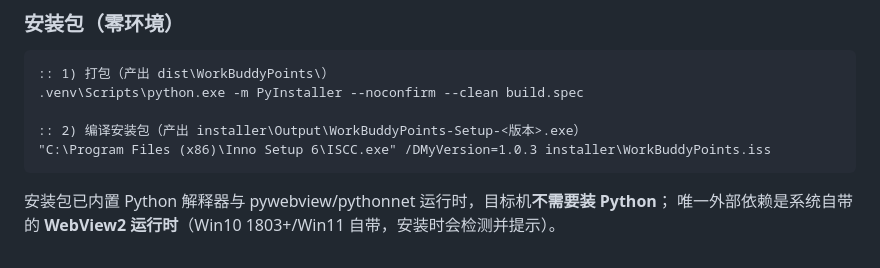
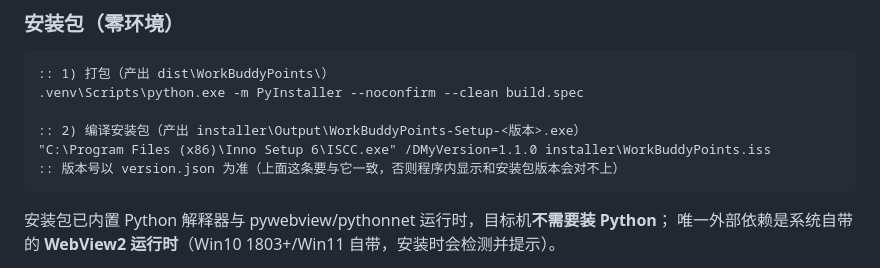
Before and after one commit to Oldfoollearnc/workbuddy-points, a Markdown page: README.md, the part around the change. Drawn GitHub-style.

Commit message:
docs: 打包示例版本号对齐 1.1.0，并注明以 version.json 为准

````diff
--- a/README.md
+++ b/README.md
@@ -48,7 +48,8 @@ python desktop.py --debug   :: 打开 devtools
 .venv\Scripts\python.exe -m PyInstaller --noconfirm --clean build.spec
 
 :: 2) 编译安装包（产出 installer\Output\WorkBuddyPoints-Setup-<版本>.exe）
-"C:\Program Files (x86)\Inno Setup 6\ISCC.exe" /DMyVersion=1.0.3 installer\WorkBuddyPoints.iss
+"C:\Program Files (x86)\Inno Setup 6\ISCC.exe" /DMyVersion=1.1.0 installer\WorkBuddyPoints.iss
+:: 版本号以 version.json 为准（上面这条要与它一致，否则程序内显示和安装包版本会对不上）
 ```
 安装包已内置 Python 解释器与 pywebview/pythonnet 运行时，目标机**不需要装 Python**；
 唯一外部依赖是系统自带的 **WebView2 运行时**（Win10 1803+/Win11 自带，安装时会检测并提示）。
````
